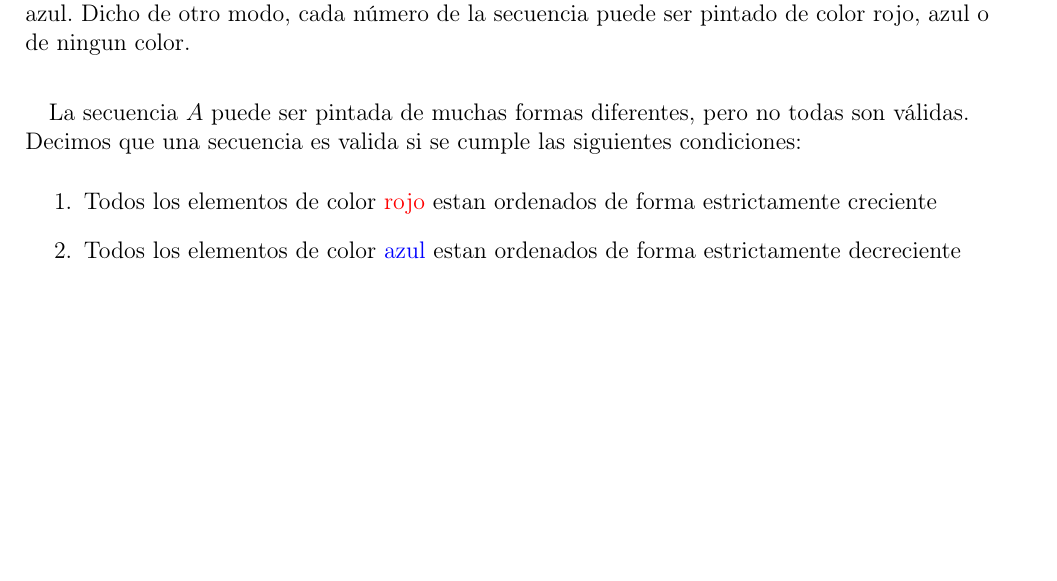
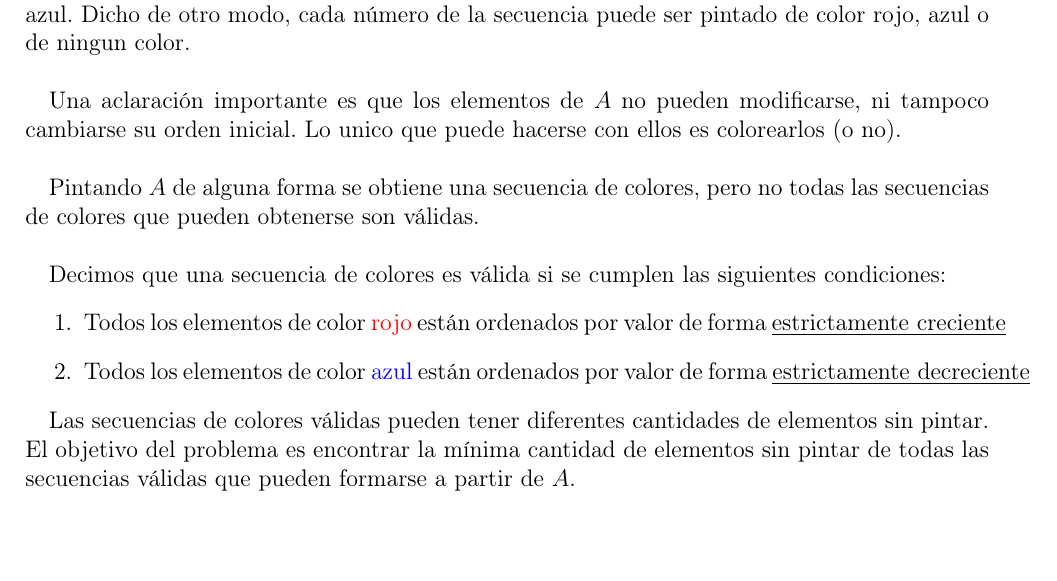
Before and after one commit to JonSeijo/algo3-tp1, a LaTeX document (informe/informe.tex, which reads informe/explicacion.tex): part of page 3 of 3, cut so that both start at the same text. Compiled offline with pdfLaTeX.

Commit message:
Agrega explicacion del problema al informe

```diff
--- a/informe/explicacion.tex
+++ b/informe/explicacion.tex
@@ -1,10 +1,20 @@
 Dada una secuencia de números $A$, se quiere pintar algunos de sus números de color rojo o azul. Dicho de otro modo, cada número de la secuencia puede ser pintado de color rojo, azul o de ningun color. \\
 
-La secuencia $A$ puede ser pintada de muchas formas diferentes, pero no todas son válidas. \\
-% Más formalmente,
-% $(\forall e \in A), $ color($e$) $\in$ $\{$Rojo, Azul, Ninguno$\}$
-Decimos que una secuencia es valida si se cumple las siguientes condiciones:
+Una aclaración importante es que los elementos de $A$ no pueden modificarse, ni tampoco cambiarse su orden inicial. Lo unico que puede hacerse con ellos es colorearlos (o no).\\
+
+Pintando $A$ de alguna forma se obtiene una secuencia de colores, pero no todas las secuencias de colores que pueden obtenerse son válidas.\\
+
+Decimos que una secuencia de colores es válida si se cumplen las siguientes condiciones:
 \begin{enumerate}
-\item Todos los elementos de color \textcolor{red}{rojo} estan ordenados de forma estrictamente creciente
-\item Todos los elementos de color \textcolor{blue}{azul} estan ordenados de forma estrictamente decreciente
+\item Todos los elementos de color \textcolor{red}{rojo} están ordenados por valor de forma \underline{estrictamente creciente}
+\item Todos los elementos de color \textcolor{blue}{azul} están ordenados por valor de forma \underline{estrictamente decreciente}
 \end{enumerate}
+
+Las secuencias de colores válidas pueden tener diferentes cantidades de elementos sin pintar. \\
+El objetivo del problema es encontrar la mínima cantidad de elementos sin pintar de todas las secuencias válidas que pueden formarse a partir de $A$. \\
+
+% Más formalmente, \\
+% Sea $A$ una secuencia tal que \\
+% \centering {
+% $(\forall e \in A) ($ color($e$) $\in$ $\{$Rojo, Azul, Ninguno$\}$) \\
+% }
--- a/informe/informe.tex
+++ b/informe/informe.tex
@@ -49,7 +49,7 @@
 
 
 \setlength{\parindent}{1em}
-\setlength{\parskip}{0.5em}
+\setlength{\parskip}{0em}
 
 %Defino colores para las tablas
 \definecolor{LightCyan}{rgb}{0.77,0.9,0.9}
```
Also changed, not shown: informe/informe.pdf.
